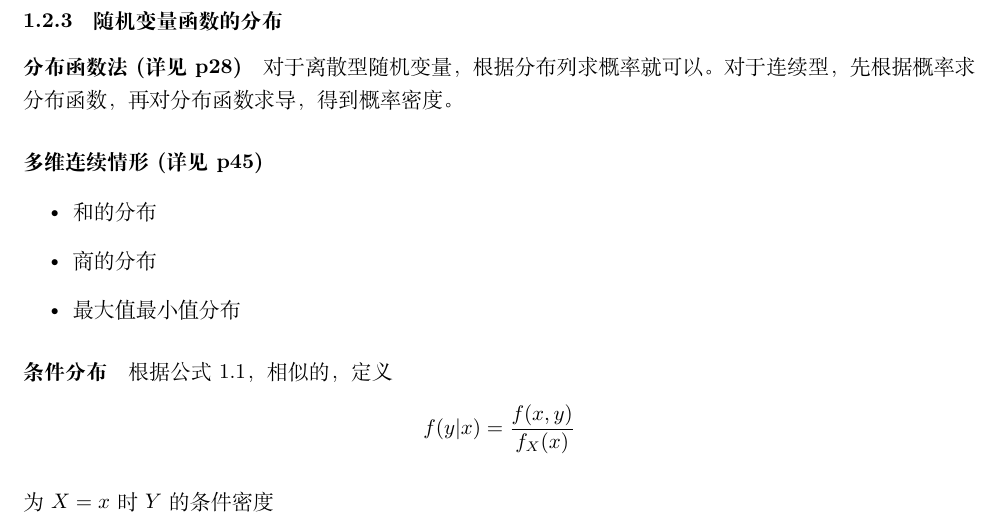
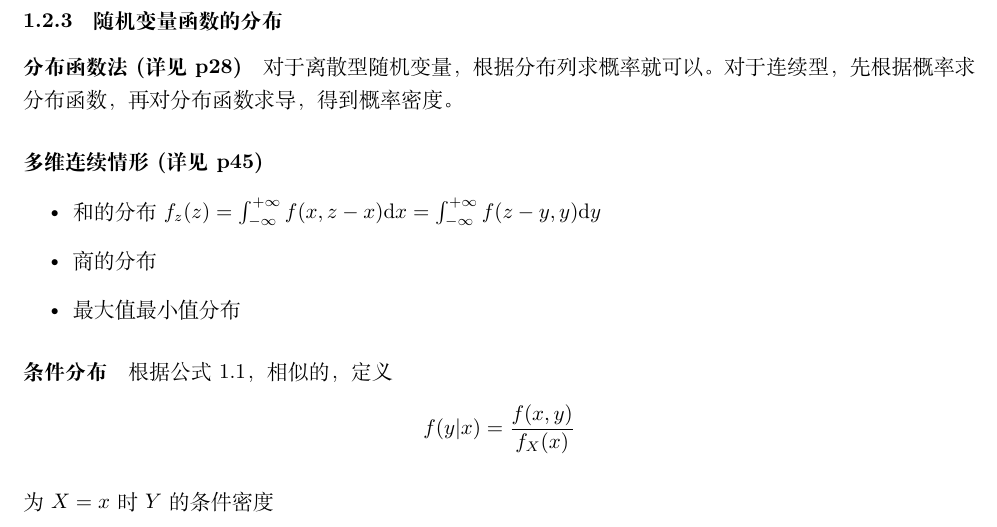
Before and after one commit to XipingHu/Probability-and-Statistics, a LaTeX document (main.tex, which reads chapter01.tex): part of page 4 of 8, cut so that both start at the same text. Compiled offline with XeLaTeX.

Commit message:
和的分布

```diff
--- a/chapter01.tex
+++ b/chapter01.tex
@@ -200,7 +200,7 @@ f_x(x)=\dfrac{1}{\sqrt{2\pi}\sigma_1}e^{-\dfrac{(x-\mu_1)^{2}}{2\sigma_1^{2}}}
 \paragraph{多维连续情形(详见p45)}
 
 \begin{itemize}
-\item 和的分布
+\item 和的分布 $f_{z}(z) = \int_{-\infty}^{+\infty} f(x,z-x) \mathrm{d}x = \int_{-\infty}^{+\infty} f(z-y,y) \mathrm{d}y$
 \item 商的分布
 \item 最大值最小值分布
 
```
Also changed, not shown: main.pdf.
